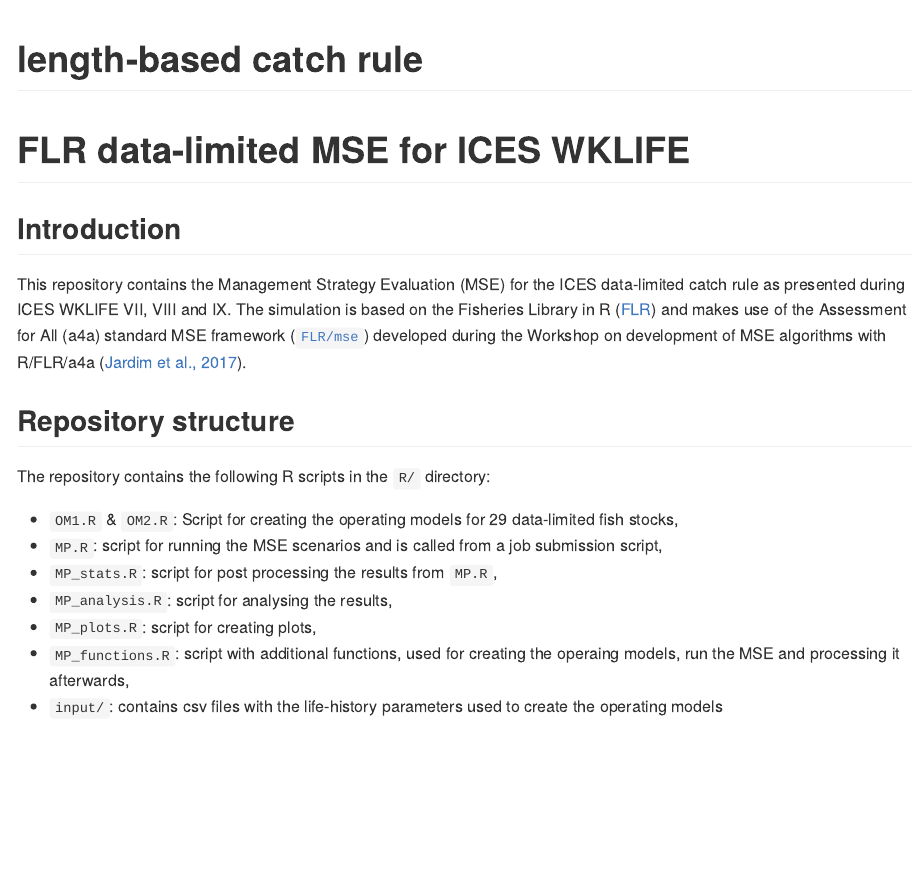
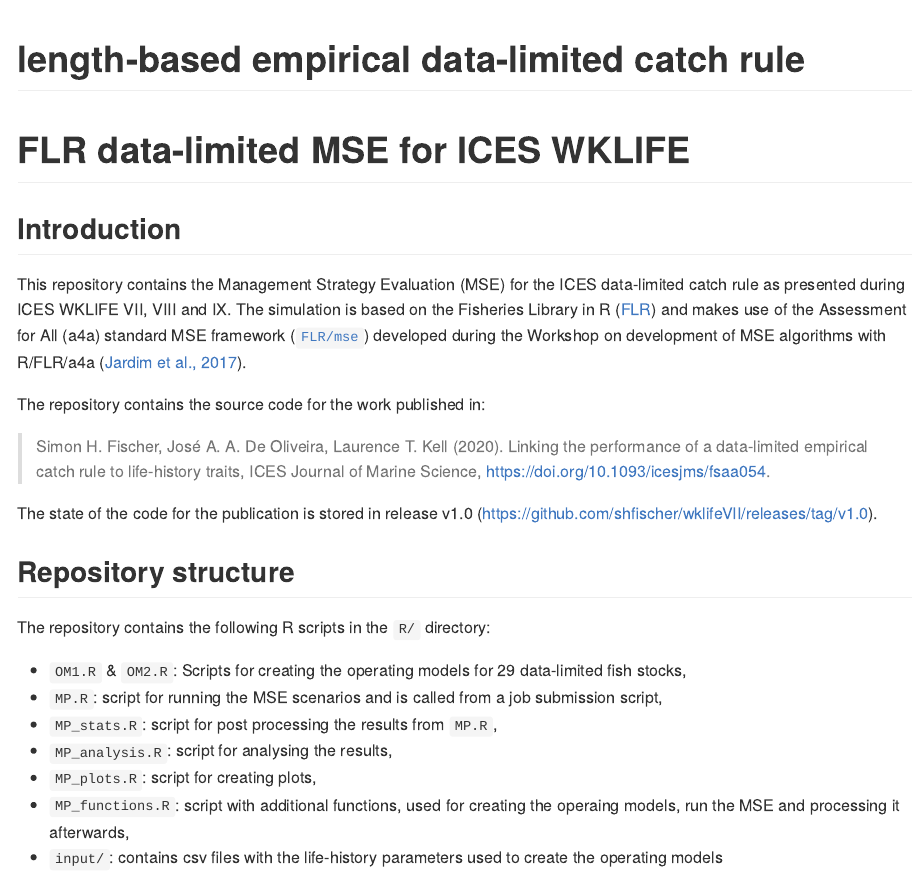
Before and after one commit to shfischer/wklifeVII, an R Markdown document (README.Rmd): the page in a window 1100 px wide, from its top. The pictures show the output file README.md that the author committed with the source, drawn offline in the style of GitHub.

Commit message:
updated readme

```diff
--- a/README.Rmd
+++ b/README.Rmd
@@ -1,5 +1,5 @@
 ---
-title: "length-based catch rule"
+title: "length-based empirical data-limited catch rule"
 output: github_document
 ---
 
@@ -14,11 +14,17 @@ knitr::opts_chunk$set(echo = TRUE)
 This repository contains the Management Strategy Evaluation (MSE) for the ICES data-limited catch rule as presented during ICES WKLIFE VII, VIII and IX.
 The simulation is based on the Fisheries Library in R ([FLR](http://www.flr-project.org/)) and makes use of the Assessment for All (a4a) standard MSE framework ([`FLR/mse`](github.com/FLR/mse)) developed during the Workshop on development of MSE algorithms with R/FLR/a4a ([Jardim et al., 2017](https://ec.europa.eu/jrc/en/publication/assessment-all-initiativea4a-workshop-development-mse-algorithms-rflra4a)).
 
+The repository contains the source code for the work published in:
+
+> Simon H. Fischer, José A. A. De Oliveira, Laurence T. Kell (2020). Linking the performance of a data-limited empirical catch rule to life-history traits, ICES Journal of Marine Science, https://doi.org/10.1093/icesjms/fsaa054.
+
+The state of the code for the publication is stored in release v1.0 (https://github.com/shfischer/wklifeVII/releases/tag/v1.0).
+
 ## Repository structure
 
 The repository contains the following R scripts in the `R/` directory:
 
-* `OM1.R` & `OM2.R`: Script for creating the operating models for 29 data-limited fish stocks,
+* `OM1.R` & `OM2.R`: Scripts for creating the operating models for 29 data-limited fish stocks,
 * `MP.R`: script for running the MSE scenarios and is called from a job submission script,
 * `MP_stats.R`: script for post processing the results from `MP.R`,
 * `MP_analysis.R`: script for analysing the results,
```
Also changed, not shown: README.md.
